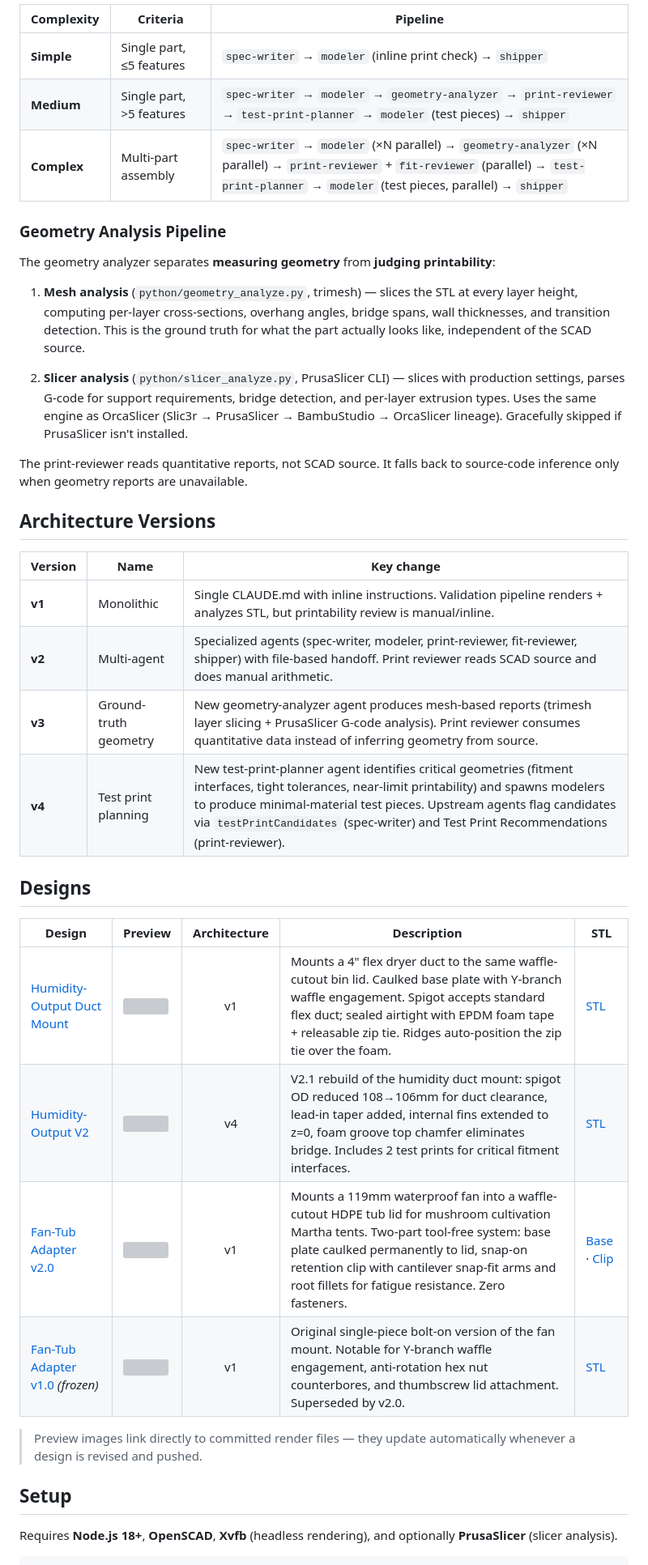
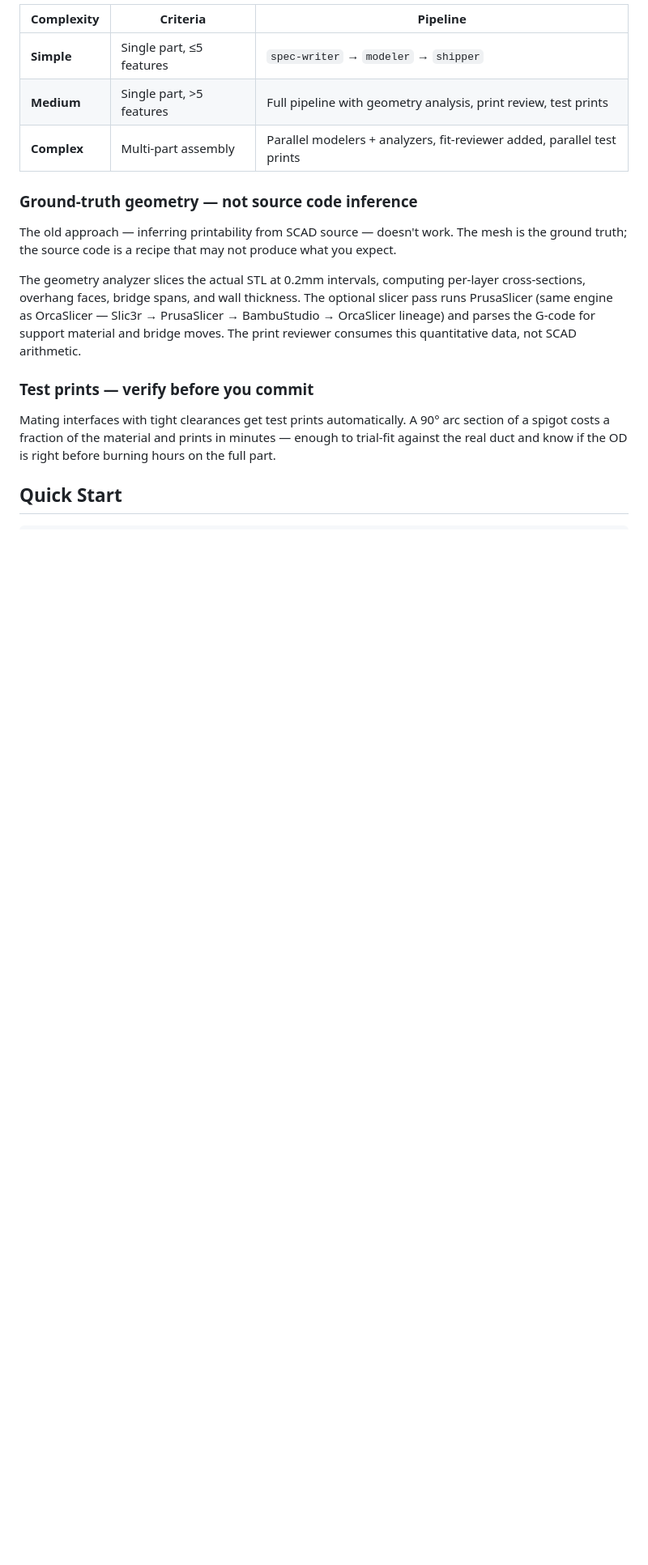
Before and after one commit to aes87/ai-3d-modeling, a Markdown page: README.md, the part around one of its changes. Shown at 81% size. GitHub-like rendering; folded sections open; blank space fills up the shorter version; grey boxes are pictures that could not be loaded.

````diff
--- a/README.md
+++ b/README.md
@@ -82,42 +76,22 @@ Complex designs are handled by specialized agents, each with a focused role and
 
 | Complexity | Criteria | Pipeline |
 |---|---|---|
-| **Simple** | Single part, ≤5 features | `spec-writer` → `modeler` (inline print check) → `shipper` |
-| **Medium** | Single part, >5 features | `spec-writer` → `modeler` → `geometry-analyzer` → `print-reviewer` → `test-print-planner` → `modeler` (test pieces) → `shipper` |
-| **Complex** | Multi-part assembly | `spec-writer` → `modeler` (×N parallel) → `geometry-analyzer` (×N parallel) → `print-reviewer` + `fit-reviewer` (parallel) → `test-print-planner` → `modeler` (test pieces, parallel) → `shipper` |
+| **Simple** | Single part, ≤5 features | `spec-writer` → `modeler` → `shipper` |
+| **Medium** | Single part, >5 features | Full pipeline with geometry analysis, print review, test prints |
+| **Complex** | Multi-part assembly | Parallel modelers + analyzers, fit-reviewer added, parallel test prints |
 
-### Geometry Analysis Pipeline
+</details>
 
-The geometry analyzer separates **measuring geometry** from **judging printability**:
+### Ground-truth geometry — not source code inference
 
-1. **Mesh analysis** (`python/geometry_analyze.py`, trimesh) — slices the STL at every layer height, computing per-layer cross-sections, overhang angles, bridge spans, wall thicknesses, and transition detection. This is the ground truth for what the part actually looks like, independent of the SCAD source.
+The old approach — inferring printability from SCAD source — doesn't work. The mesh is the ground truth; the source code is a recipe that may not produce what you expect.
 
-2. **Slicer analysis** (`python/slicer_analyze.py`, PrusaSlicer CLI) — slices with production settings, parses G-code for support requirements, bridge detection, and per-layer extrusion types. Uses the same engine as OrcaSlicer (Slic3r → PrusaSlicer → BambuStudio → OrcaSlicer lineage). Gracefully skipped if PrusaSlicer isn't installed.
+The geometry analyzer slices the actual STL at 0.2mm intervals, computing per-layer cross-sections, overhang faces, bridge spans, and wall thickness. The optional slicer pass runs PrusaSlicer (same engine as OrcaSlicer — Slic3r → PrusaSlicer → BambuStudio → OrcaSlicer lineage) and parses the G-code for support material and bridge moves. The print reviewer consumes this quantitative data, not SCAD arithmetic.
 
-The print-reviewer reads quantitative reports, not SCAD source. It falls back to source-code inference only when geometry reports are unavailable.
+### Test prints — verify before you commit
 
-## Architecture Versions
+Mating interfaces with tight clearances get test prints automatically. A 90° arc section of a spigot costs a fraction of the material and prints in minutes — enough to trial-fit against the real duct and know if the OD is right before burning hours on the full part.
 
-| Version | Name | Key change |
-|---------|------|------------|
-| **v1** | Monolithic | Single CLAUDE.md with inline instructions. Validation pipeline renders + analyzes STL, but printability review is manual/inline. |
-| **v2** | Multi-agent | Specialized agents (spec-writer, modeler, print-reviewer, fit-reviewer, shipper) with file-based handoff. Print reviewer reads SCAD source and does manual arithmetic. |
-| **v3** | Ground-truth geometry | New geometry-analyzer agent produces mesh-based reports (trimesh layer slicing + PrusaSlicer G-code analysis). Print reviewer consumes quantitative data instead of inferring geometry from source. |
-| **v4** | Test print planning | New test-print-planner agent identifies critical geometries (fitment interfaces, tight tolerances, near-limit printability) and spawns modelers to produce minimal-material test pieces. Upstream agents flag candidates via `testPrintCandidates` (spec-writer) and Test Print Recommendations (print-reviewer). |
-
-## Designs
-
-| Design | Preview | Architecture | Description | STL |
-|--------|---------|:------------:|-------------|-----|
-| [Humidity-Output Duct Mount](docs/humidity-output.md) | ![](docs/images/humidity-output/humidity-output-iso.png) | v1 | Mounts a 4" flex dryer duct to the same waffle-cutout bin lid. Caulked base plate with Y-branch waffle engagement. Spigot accepts standard flex duct; sealed airtight with EPDM foam tape + releasable zip tie. Ridges auto-position the zip tie over the foam. | [STL](designs/humidity-output/humidity-output.stl) |
-| [Humidity-Output V2](docs/humidity-output-v2.md) | ![](docs/images/humidity-output-v2/humidity-output-v2-iso.png) | v4 | V2.1 rebuild of the humidity duct mount: spigot OD reduced 108→106mm for duct clearance, lead-in taper added, internal fins extended to z=0, foam groove top chamfer eliminates bridge. Includes 2 test prints for critical fitment interfaces. | [STL](designs/humidity-output-v2/output/humidity-output-v2.stl) |
-| [Fan-Tub Adapter v2.0](docs/fan-tub-adapter-v2.md) | ![](docs/images/fan-tub-adapter-base/fan-tub-adapter-base-iso.png) | v1 | Mounts a 119mm waterproof fan into a waffle-cutout HDPE tub lid for mushroom cultivation Martha tents. Two-part tool-free system: base plate caulked permanently to lid, snap-on retention clip with cantilever snap-fit arms and root fillets for fatigue resistance. Zero fasteners. | [Base](designs/fan-tub-adapter-base/fan-tub-adapter-base.stl) · [Clip](designs/fan-tub-adapter-clip/fan-tub-adapter-clip.stl) |
-| [Fan-Tub Adapter v1.0](docs/fan-tub-adapter.md) *(frozen)* | ![](docs/images/fan-tub-adapter/fan-tub-adapter-iso.png) | v1 | Original single-piece bolt-on version of the fan mount. Notable for Y-branch waffle engagement, anti-rotation hex nut counterbores, and thumbscrew lid attachment. Superseded by v2.0. | [STL](designs/fan-tub-adapter/fan-tub-adapter.stl) |
-
-> Preview images link directly to committed render files — they update automatically whenever a design is revised and pushed.
-
-## Setup
-
-Requires **Node.js 18+**, **OpenSCAD**, **Xvfb** (headless rendering), and optionally **PrusaSlicer** (slicer analysis).
+## Quick Start
 
 ```bash
````
Also changed, not shown: other parts of README.md (+110 -102 lines).
